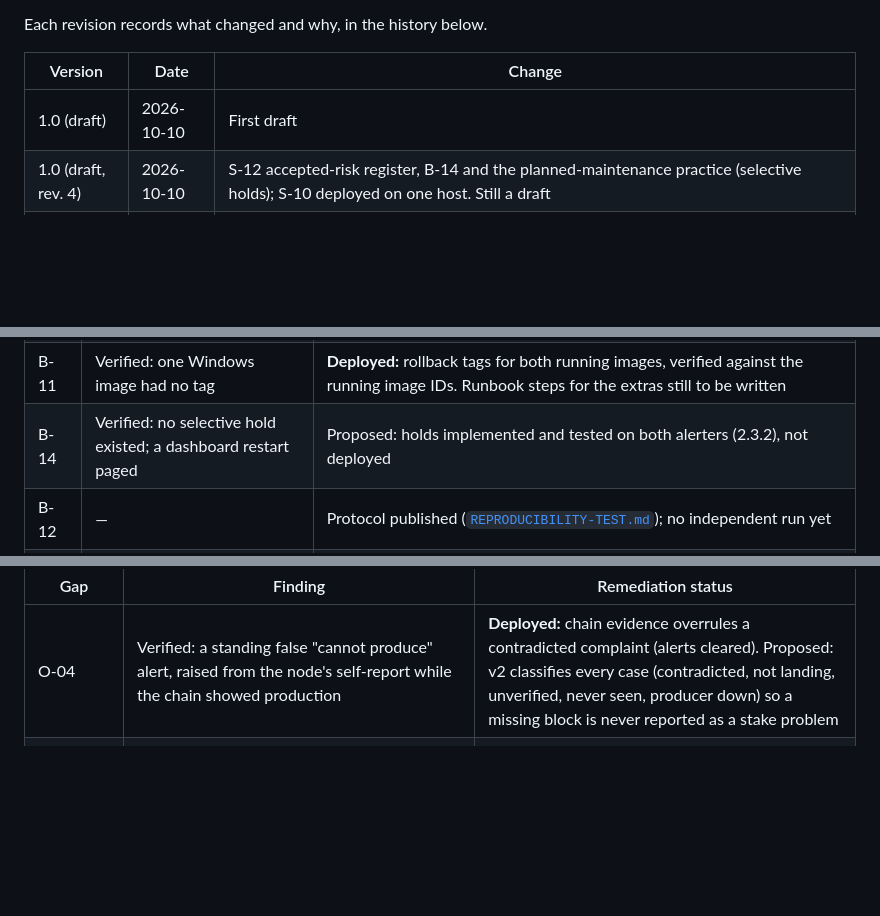
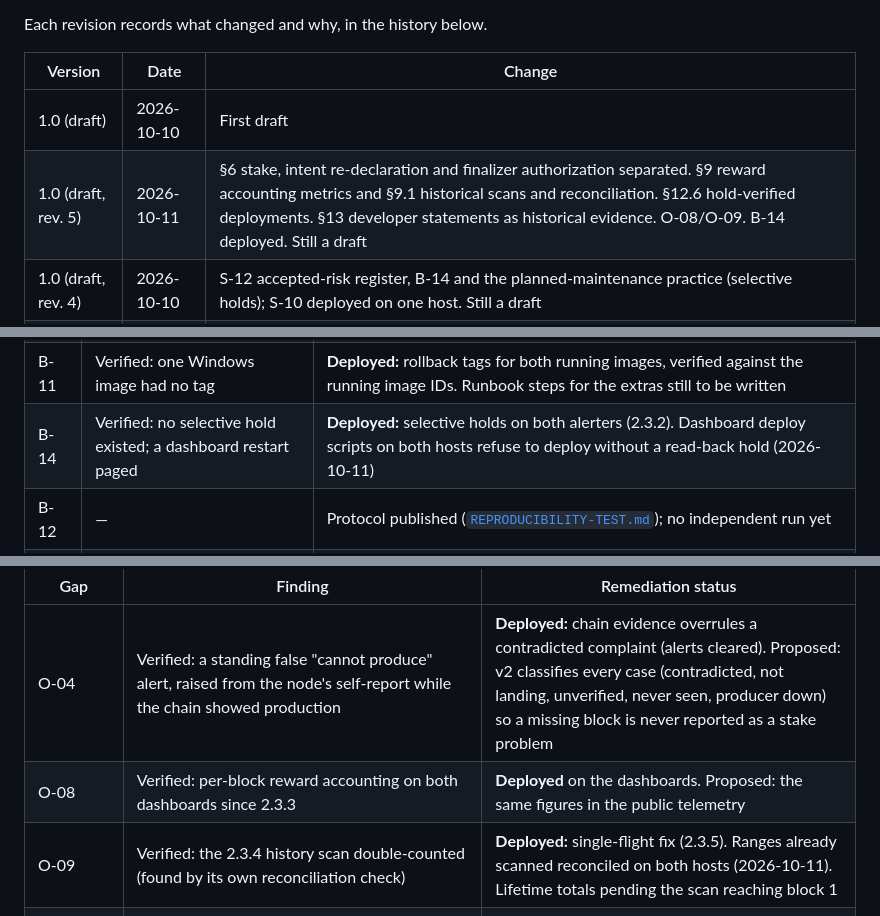
Before and after one commit to LewSales/xl1-block-producer-windows, a Markdown page: docs/standards/OXYON-PRODUCER-REFERENCE-STANDARD-v1.0.md, 3 parts joined by grey strips. GitHub-like rendering; blank space fills up the shorter version.

```diff
--- a/docs/standards/OXYON-PRODUCER-REFERENCE-STANDARD-v1.0.md
+++ b/docs/standards/OXYON-PRODUCER-REFERENCE-STANDARD-v1.0.md
@@ -332,6 +352,7 @@ Each revision records what changed and why, in the history below.
 | Version | Date | Change |
 |---|---|---|
 | 1.0 (draft) | 2026-10-10 | First draft |
+| 1.0 (draft, rev. 5) | 2026-10-11 | §6 stake, intent re-declaration and finalizer authorization separated. §9 reward accounting metrics and §9.1 historical scans and reconciliation. §12.6 hold-verified deployments. §13 developer statements as historical evidence. O-08/O-09. B-14 deployed. Still a draft |
 | 1.0 (draft, rev. 4) | 2026-10-10 | S-12 accepted-risk register, B-14 and the planned-maintenance practice (selective holds); S-10 deployed on one host. Still a draft |
 | 1.0 (draft, rev. 3) | 2026-10-10 | Status legend (verified / proposed / deployed / reproduced) in Appendix A; graceful-stop and sidecar-memory findings from 002D testing; O-04 partly deployed. Still a draft |
 | 1.0 (draft, rev. 2) | 2026-10-10 | Added S-10/S-11 (secret-file permissions, backups), sidecar memory, graceful-stop cause, three incident patterns, the reproducibility protocol, Appendix A gap table, Appendix C self-assessment. Still a draft |
@@ -377,7 +398,7 @@ No controlled comparison with 4000 or 5000 exists. 3000 is not claimed to be opt
 | B-07 | Verified: Windows producer containers have no log rotation | Proposed: 10 MB × 3, rendered and tested |
 | B-10 | Verified: Pi OS updates upgraded the container runtime and so restarted the producer | Proposed: runtime upgrades become an operator command; reboot mode becomes a setting; policy documented |
 | B-11 | Verified: one Windows image had no tag | **Deployed:** rollback tags for both running images, verified against the running image IDs. Runbook steps for the extras still to be written |
-| B-14 | Verified: no selective hold existed; a dashboard restart paged | Proposed: holds implemented and tested on both alerters (2.3.2), not deployed |
+| B-14 | Verified: no selective hold existed; a dashboard restart paged | **Deployed:** selective holds on both alerters (2.3.2). Dashboard deploy scripts on both hosts refuse to deploy without a read-back hold (2026-10-11) |
 | B-12 | — | Protocol published ([`REPRODUCIBILITY-TEST.md`](REPRODUCIBILITY-TEST.md)); no independent run yet |
 | S-10 | Verified: secret files on one host granted access to accounts other than the operator’s | **Deployed on that host (2026-10-10):** permissions reduced to the operator and the system, folder protected so new files inherit nothing else, exact rollback record kept; scheduled tasks and producers verified unaffected. The other host not yet assessed |
 
@@ -386,6 +407,8 @@ Observed-level gaps:
 | Gap | Finding | Remediation status |
 |---|---|---|
 | O-04 | Verified: a standing false "cannot produce" alert, raised from the node's self-report while the chain showed production | **Deployed:** chain evidence overrules a contradicted complaint (alerts cleared). Proposed: v2 classifies every case (contradicted, not landing, unverified, never seen, producer down) so a missing block is never reported as a stake problem |
+| O-08 | Verified: per-block reward accounting on both dashboards since 2.3.3 | **Deployed** on the dashboards. Proposed: the same figures in the public telemetry |
+| O-09 | Verified: the 2.3.4 history scan double-counted (found by its own reconciliation check) | **Deployed:** single-flight fix (2.3.5). Ranges already scanned reconciled on both hosts (2026-10-11). Lifetime totals pending the scan reaching block 1 |
 | §8 Graceful stop | Verified: every Pi stop waited the full timeout and ended in SIGKILL; PID 1 forwards no signals | Proposed: `--init` (stop in ~1 s). Verified that `--init` does **not** let the CLI clean up; only an entrypoint that forwards signals does (upstream issue drafted, not filed) |
 | §8 Sidecar memory | Verified: race observer OOM-killed repeatedly at 96 MiB. Cause, from a replay of its own data under the same limit: native memory held by the C allocator's per-thread arenas (live JS set ~19 MB), plus a small unpruned set | Proposed: allocator arena cap (plateau 73 → 45 MB) and set pruning; limit unchanged |
 
```
Also changed, not shown: other parts of docs/standards/OXYON-PRODUCER-REFERENCE-STANDARD-v1.0.md (+24 -4 lines).
